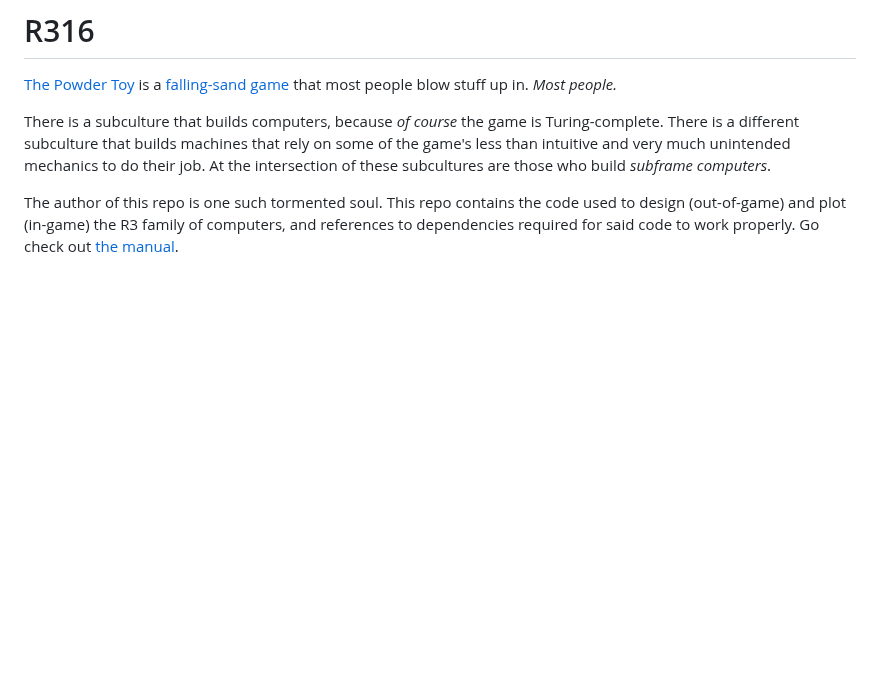
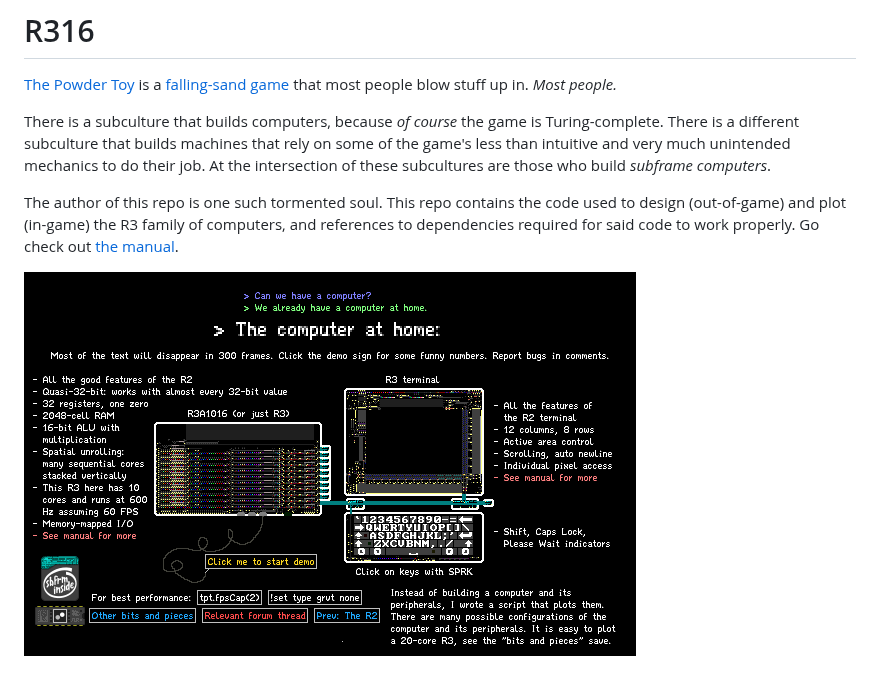
Before and after one commit to LBPHacker/R316, a Markdown page: README.md, the part around the change. Rendered like a GitHub page; pictures changed too: screenshot.png (added); blank space fills up the shorter version.

Commit message:
Add save link and screenshot

```diff
--- a/README.md
+++ b/README.md
@@ -6,6 +6,8 @@ There is a subculture that builds computers, because *of course* the game is Tur
 
 The author of this repo is one such tormented soul. This repo contains the code used to design (out-of-game) and plot (in-game) the R3 family of computers, and references to dependencies required for said code to work properly. Go check out [the manual](manual.md).
 
+![the showcase save](screenshot.png)
+
 [000]: https://powdertoy.co.uk/
 	"The Powder Toy official website"
 
```
Also changed, not shown: manual.md (+3 -1 lines).
